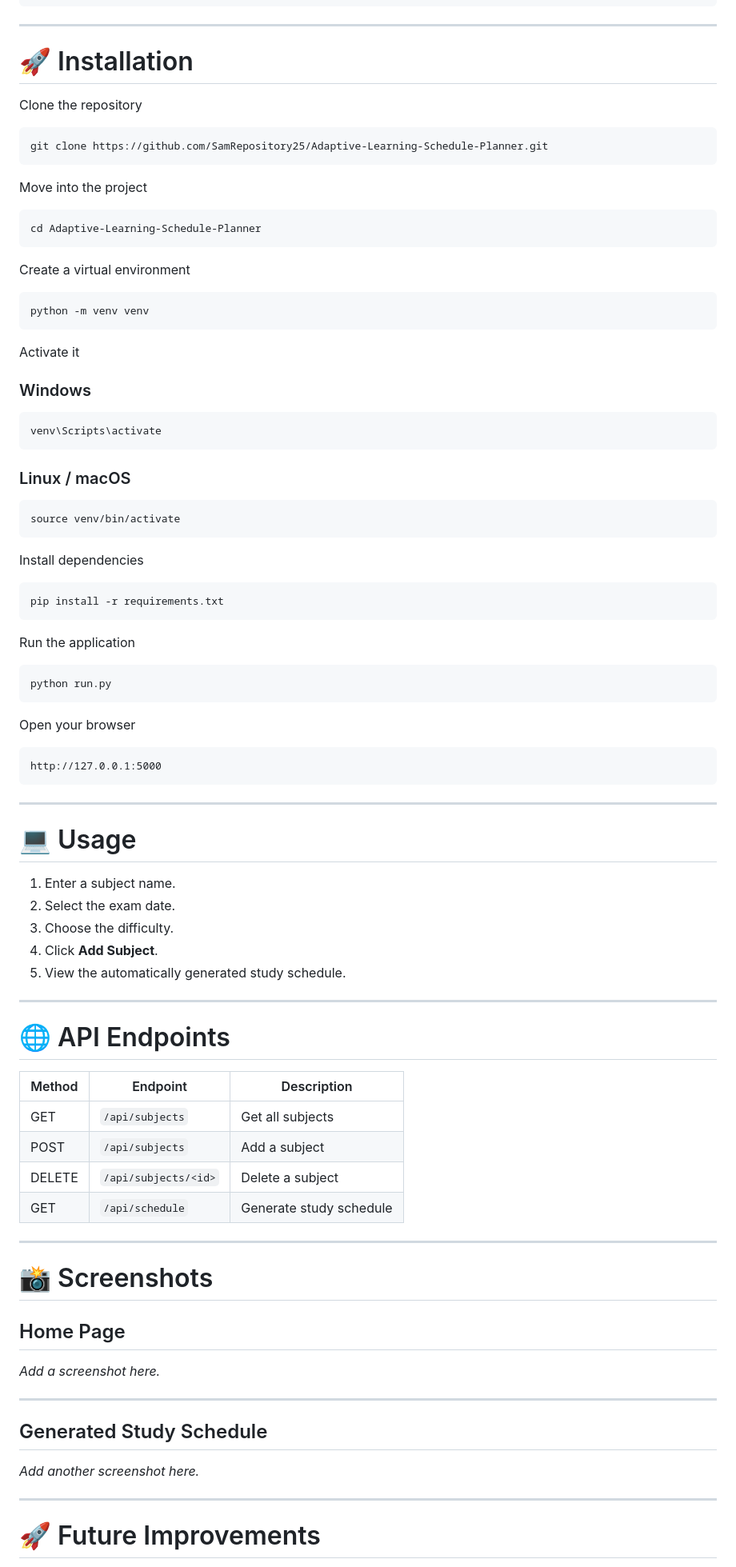
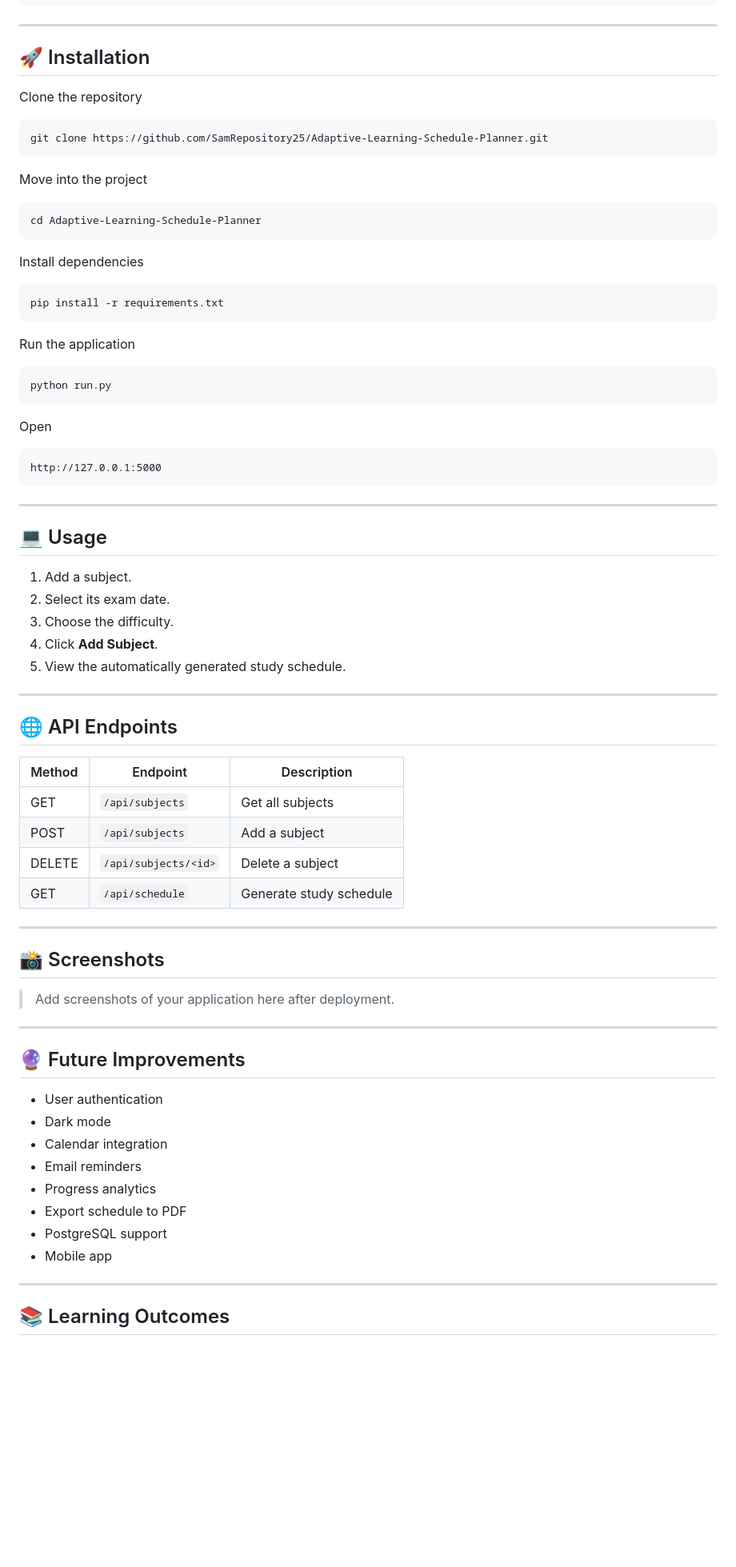
Before and after one commit to SamRepository25/Adaptive-Learning-Schedule-Planner, a Markdown page: README.md, the part around one of its changes. Shown at 80% size. GitHub-like rendering; blank space fills up the shorter version.

````diff
--- a/README.md
+++ b/README.md
@@ -126,7 +117,7 @@ Adaptive-Learning-Schedule-Planner
 
 ---
 
-# 🚀 Installation
+## 🚀 Installation
 
 Clone the repository
 
@@ -138,26 +129,6 @@ Move into the project
 
 ```bash
 cd Adaptive-Learning-Schedule-Planner
-```
-
-Create a virtual environment
-
-```bash
-python -m venv venv
-```
-
-Activate it
-
-### Windows
-
-```bash
-venv\Scripts\activate
-```
-
-### Linux / macOS
-
-```bash
-source venv/bin/activate
 ```
 
 Install dependencies
@@ -172,25 +143,25 @@ Run the application
 python run.py
 ```
 
-Open your browser
+Open
 
-```
+```text
 http://127.0.0.1:5000
 ```
 
 ---
 
-# 💻 Usage
+## 💻 Usage
 
-1. Enter a subject name.
-2. Select the exam date.
+1. Add a subject.
+2. Select its exam date.
 3. Choose the difficulty.
 4. Click **Add Subject**.
 5. View the automatically generated study schedule.
 
 ---
 
-# 🌐 API Endpoints
+## 🌐 API Endpoints
 
 | Method | Endpoint | Description |
 |---------|----------|-------------|
@@ -201,19 +172,24 @@ http://127.0.0.1:5000
 
 ---
 
-# 📸 Screenshots
+## 📸 Screenshots
 
-## Home Page
-
-_Add a screenshot here._
+> Add screenshots of your application here after deployment.
 
 ---
 
-## Generated Study Schedule
+## 🔮 Future Improvements
 
-_Add another screenshot here._
+- User authentication
+- Dark mode
+- Calendar integration
+- Email reminders
+- Progress analytics
+- Export schedule to PDF
+- PostgreSQL support
+- Mobile app
 
 ---
 
-# 🚀 Future Improvements
+## 📚 Learning Outcomes
 
````
Also changed, not shown: other parts of README.md (+61 -88 lines).
